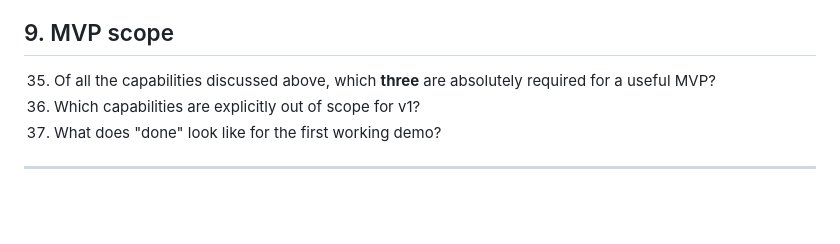
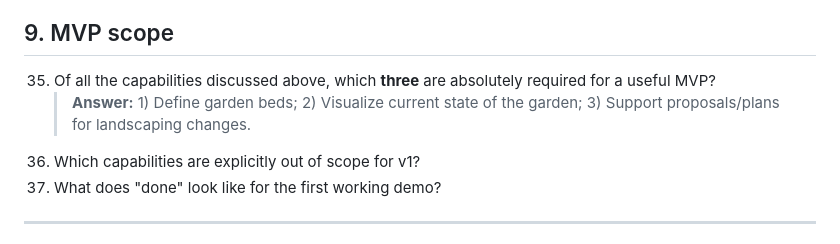
Before and after one commit to mcliff1/gardenbot, a Markdown page: docs/design_questions.md, the part around the change. Rendered like a GitHub page; blank space fills up the shorter version.

Commit message:
Record design Q35 answer (MVP scope)
Agent-Logs-Url: https://github.com/mcliff1/gardenbot/sessions/d5238712-39cf-485b-9c15-84aaf36cf58c

Co-authored-by: mcliff1 <31024373+mcliff1@users.noreply.github.com>

```diff
--- a/docs/design_questions.md
+++ b/docs/design_questions.md
@@ -143,6 +143,7 @@ Once a section is fully answered, summarise it in `docs/design_spec.md`.
 ## 9. MVP scope
 
 35. Of all the capabilities discussed above, which **three** are absolutely required for a useful MVP?
+    > **Answer:** 1) Define garden beds; 2) Visualize current state of the garden; 3) Support proposals/plans for landscaping changes.
 36. Which capabilities are explicitly out of scope for v1?
 37. What does "done" look like for the first working demo?
 
```
